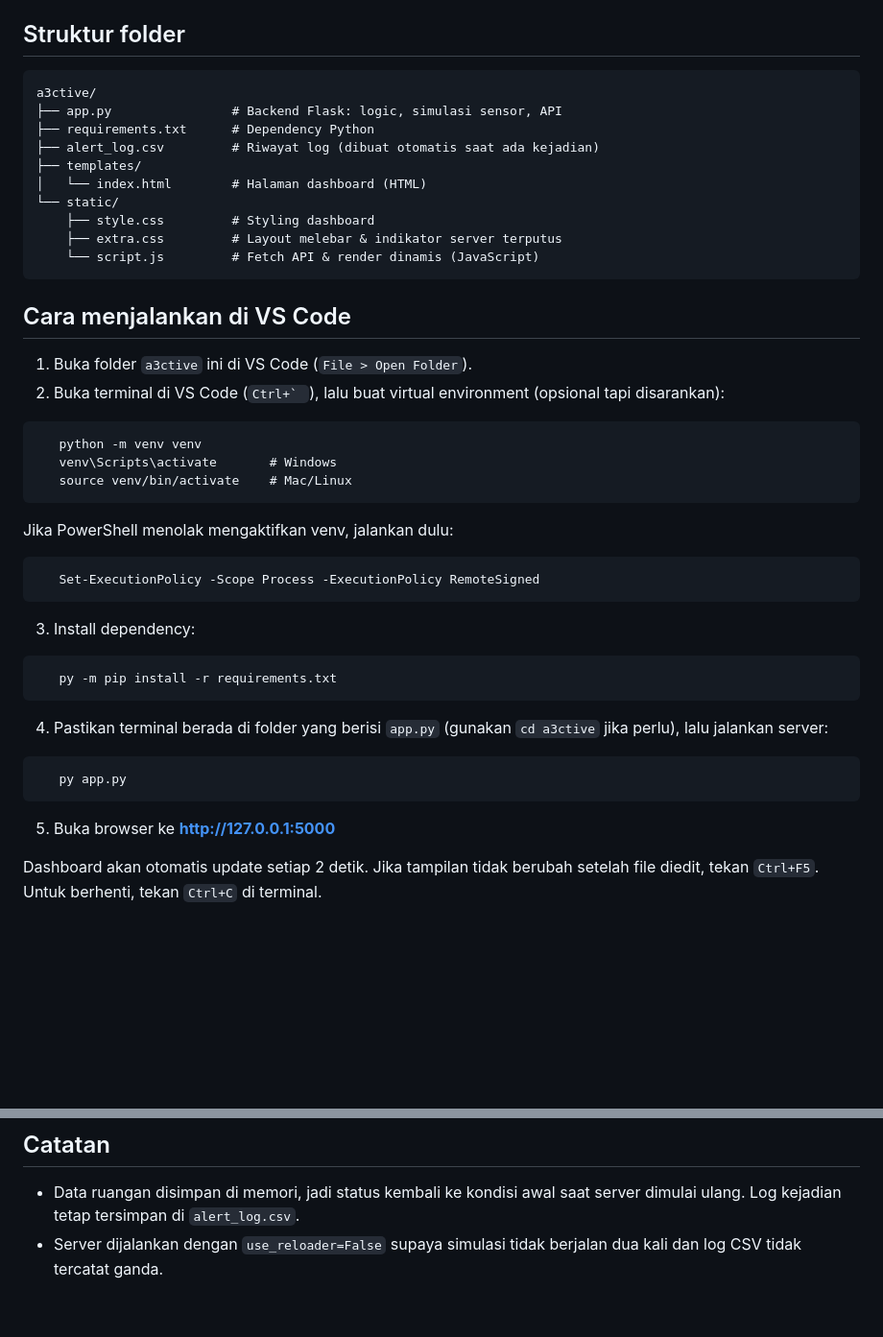
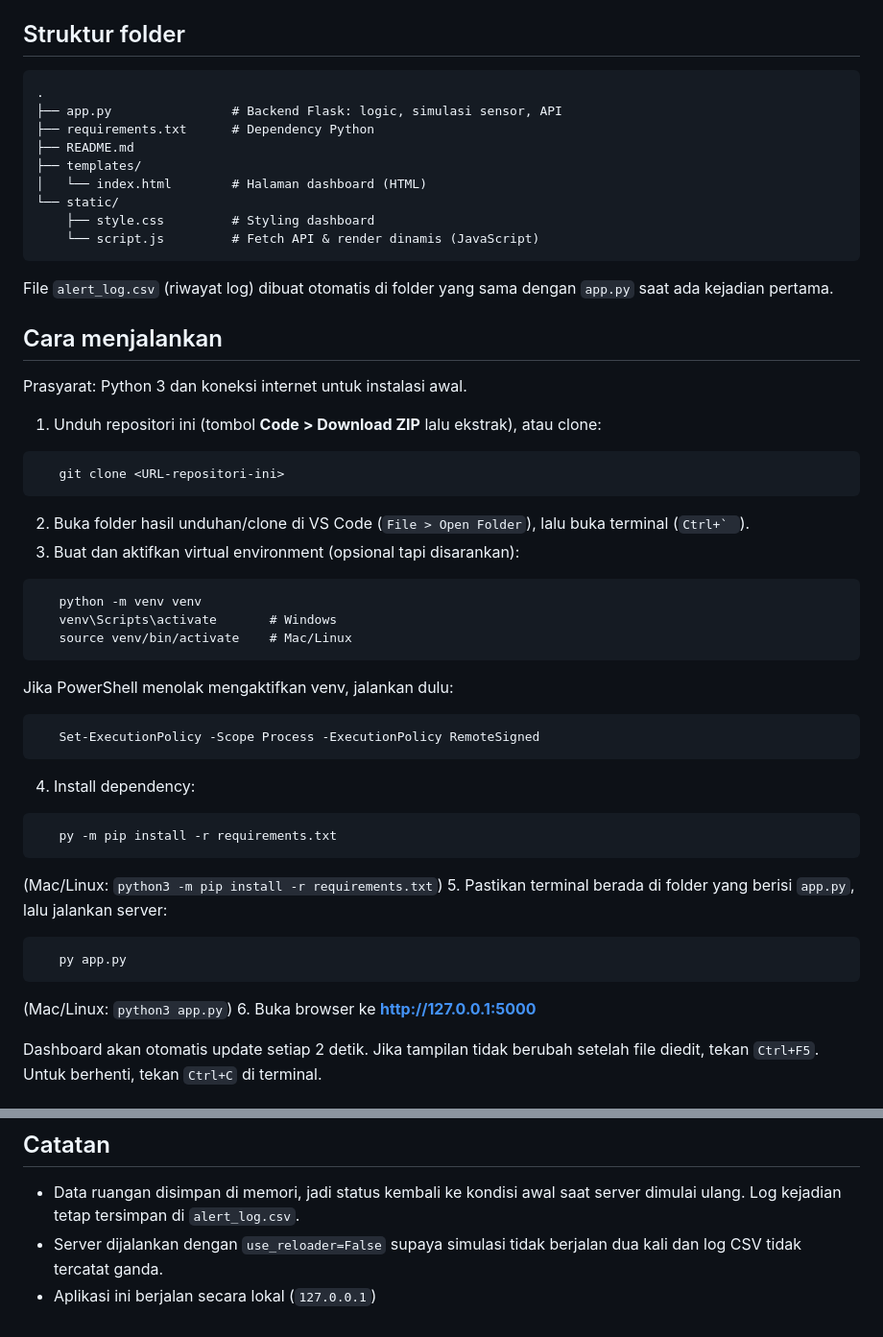
Before and after one commit to agiaurariesta-lab/A3Ctive, a Markdown page: README.md, 2 parts joined by grey strips. Shown at 96% size. Drawn GitHub-style; blank space fills up the shorter version.

````diff
--- a/README.md
+++ b/README.md
@@ -24,22 +24,30 @@ modul IR kalau sudah siap pasang di lapangan. Pada simulasi, satu putaran
 ## Struktur folder
 
 ```
-a3ctive/
+.
 ├── app.py                # Backend Flask: logic, simulasi sensor, API
 ├── requirements.txt      # Dependency Python
-├── alert_log.csv         # Riwayat log (dibuat otomatis saat ada kejadian)
+├── README.md
 ├── templates/
 │   └── index.html        # Halaman dashboard (HTML)
 └── static/
     ├── style.css         # Styling dashboard
-    ├── extra.css         # Layout melebar & indikator server terputus
     └── script.js         # Fetch API & render dinamis (JavaScript)
 ```
 
-## Cara menjalankan di VS Code
+File `alert_log.csv` (riwayat log) dibuat otomatis di folder yang sama dengan
+`app.py` saat ada kejadian pertama.
 
-1. Buka folder `a3ctive` ini di VS Code (`File > Open Folder`).
-2. Buka terminal di VS Code (``Ctrl+` ``), lalu buat virtual environment (opsional tapi disarankan):
+## Cara menjalankan
+
+Prasyarat: Python 3 dan koneksi internet untuk instalasi awal.
+
+1. Unduh repositori ini (tombol **Code > Download ZIP** lalu ekstrak), atau clone:
+```
+   git clone <URL-repositori-ini>
+```
+2. Buka folder hasil unduhan/clone di VS Code (`File > Open Folder`), lalu buka terminal (``Ctrl+` ``).
+3. Buat dan aktifkan virtual environment (opsional tapi disarankan):
 ```
    python -m venv venv
    venv\Scripts\activate       # Windows
@@ -49,15 +57,17 @@ a3ctive/
 ```
    Set-ExecutionPolicy -Scope Process -ExecutionPolicy RemoteSigned
 ```
-3. Install dependency:
+4. Install dependency:
 ```
    py -m pip install -r requirements.txt
 ```
-4. Pastikan terminal berada di folder yang berisi `app.py` (gunakan `cd a3ctive` jika perlu), lalu jalankan server:
+   (Mac/Linux: `python3 -m pip install -r requirements.txt`)
+5. Pastikan terminal berada di folder yang berisi `app.py`, lalu jalankan server:
 ```
    py app.py
 ```
-5. Buka browser ke **http://127.0.0.1:5000**
+   (Mac/Linux: `python3 app.py`)
+6. Buka browser ke **http://127.0.0.1:5000**
 
 Dashboard akan otomatis update setiap 2 detik. Jika tampilan tidak berubah
 setelah file diedit, tekan `Ctrl+F5`. Untuk berhenti, tekan `Ctrl+C` di terminal.
@@ -89,3 +99,4 @@ Restart server setelah mengubah nilai.
 
 - Data ruangan disimpan di memori, jadi status kembali ke kondisi awal saat server dimulai ulang. Log kejadian tetap tersimpan di `alert_log.csv`.
 - Server dijalankan dengan `use_reloader=False` supaya simulasi tidak berjalan dua kali dan log CSV tidak tercatat ganda.
+- Aplikasi ini berjalan secara lokal (`127.0.0.1`)
````
